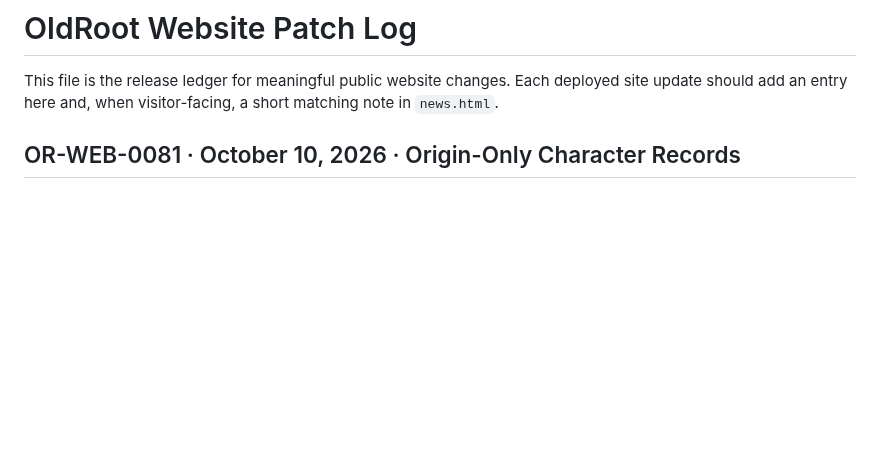
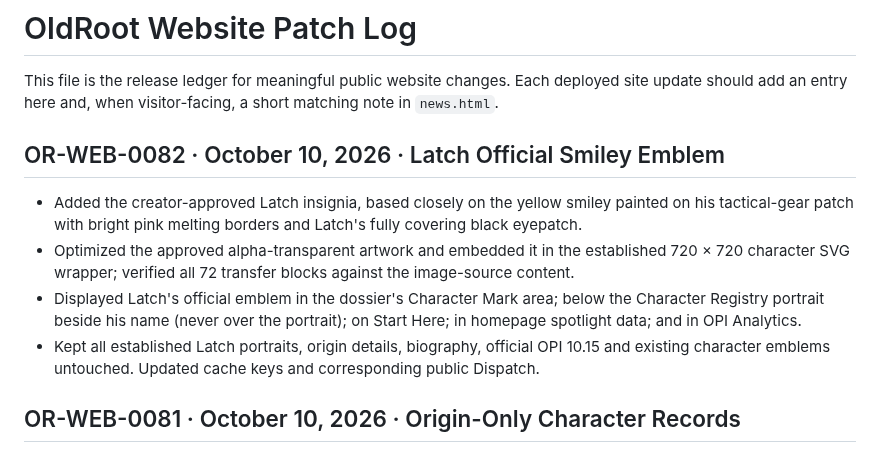
Before and after one commit to OldRootHQ/project-dorsey-dpi, a Markdown page: PATCHLOG.md, the part around the change. GitHub-like rendering; blank space fills up the shorter version.

Commit message:
OR-WEB-0082: Document Latch emblem in PATCHLOG.md

```diff
--- a/PATCHLOG.md
+++ b/PATCHLOG.md
@@ -1,6 +1,13 @@
 # OldRoot Website Patch Log
 
 This file is the release ledger for meaningful public website changes. Each deployed site update should add an entry here and, when visitor-facing, a short matching note in `news.html`.
+
+## OR-WEB-0082 · October 10, 2026 · Latch Official Smiley Emblem
+
+- Added the creator-approved Latch insignia, based closely on the yellow smiley painted on his tactical-gear patch with bright pink melting borders and Latch's fully covering black eyepatch.
+- Optimized the approved alpha-transparent artwork and embedded it in the established 720 × 720 character SVG wrapper; verified all 72 transfer blocks against the image-source content.
+- Displayed Latch's official emblem in the dossier's Character Mark area; below the Character Registry portrait beside his name (never over the portrait); on Start Here; in homepage spotlight data; and in OPI Analytics.
+- Kept all established Latch portraits, origin details, biography, official OPI 10.15 and existing character emblems untouched. Updated cache keys and corresponding public Dispatch.
 
 ## OR-WEB-0081 · October 10, 2026 · Origin-Only Character Records
 
```
